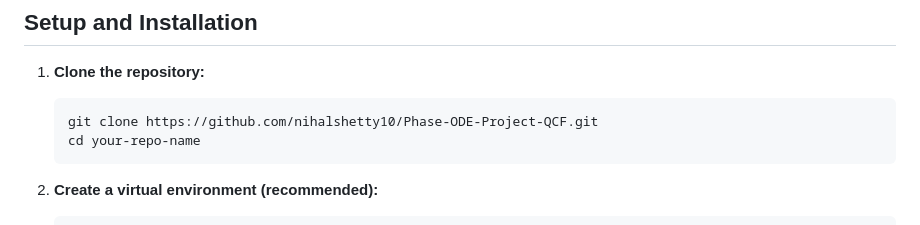
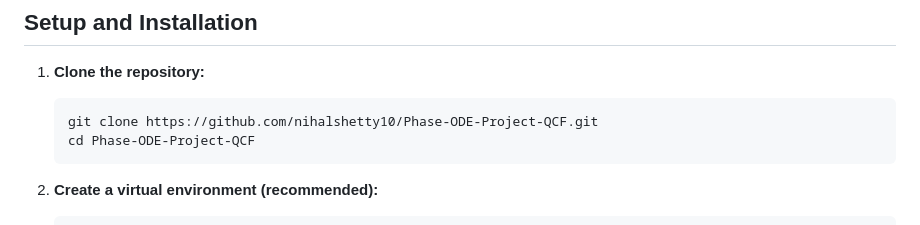
Before and after one commit to nihalshetty10/Phase-ODE-Project-QCF, a Markdown page: README.md, the part around the change. GitHub-like rendering.

Commit message:
final README

````diff
--- a/README.md
+++ b/README.md
@@ -54,7 +54,7 @@ The project includes individual backtesting for each strategy and a comprehensiv
 1.  **Clone the repository:**
     ```bash
     git clone https://github.com/nihalshetty10/Phase-ODE-Project-QCF.git
-    cd your-repo-name
+    cd Phase-ODE-Project-QCF
     ```
 
 2.  **Create a virtual environment (recommended):**
````
